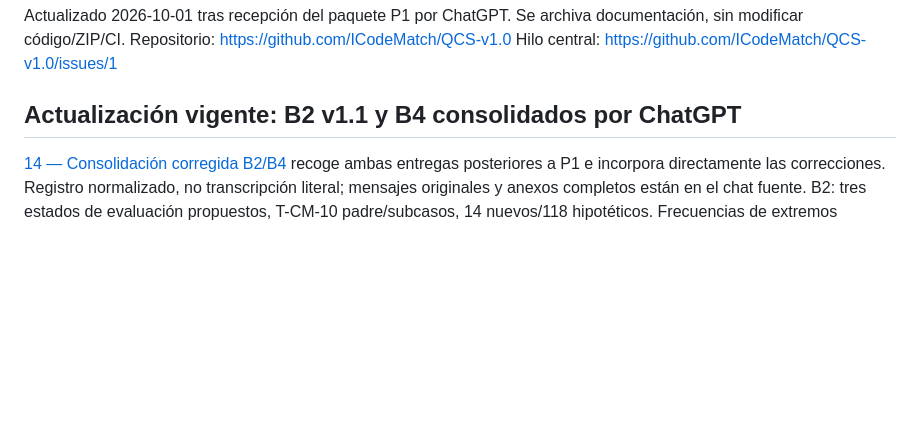
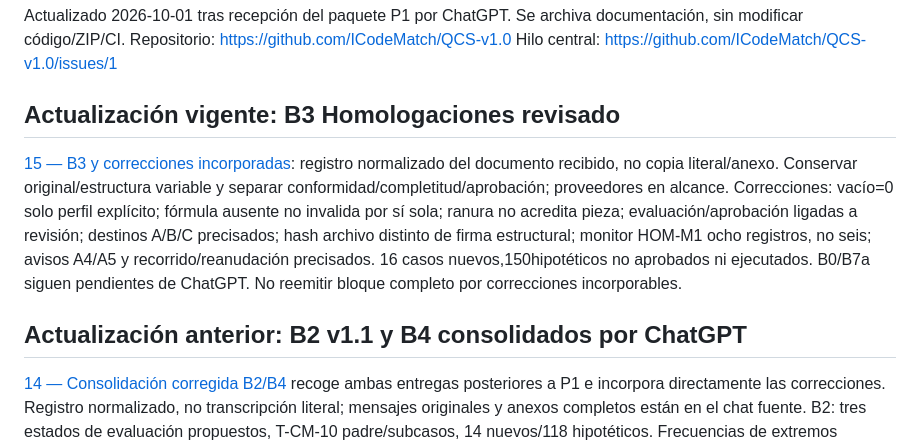
Before and after one commit to ICodeMatch/QCS-v1.0, a Markdown page: docs/CONTINUAR-QCS.md, the part around the change. Drawn GitHub-style; blank space fills up the shorter version.

Commit message:
docs: continuidad B3 revisado [skip ci]

```diff
--- a/docs/CONTINUAR-QCS.md
+++ b/docs/CONTINUAR-QCS.md
@@ -3,7 +3,12 @@ Actualizado 2026-10-01 tras recepción del paquete P1 por ChatGPT. Se archiva do
 Repositorio: https://github.com/ICodeMatch/QCS-v1.0
 Hilo central: https://github.com/ICodeMatch/QCS-v1.0/issues/1
 
-## Actualización vigente: B2 v1.1 y B4 consolidados por ChatGPT
+## Actualización vigente: B3 Homologaciones revisado
+[15 — B3 y correcciones incorporadas](historico/2026-10-01/15-b3-homologaciones-corregido.md): registro normalizado del documento recibido, no copia literal/anexo. Conservar original/estructura variable y separar conformidad/completitud/aprobación; proveedores en alcance.
+Correcciones: vacío=0 solo perfil explícito; fórmula ausente no invalida por sí sola; ranura no acredita pieza; evaluación/aprobación ligadas a revisión; destinos A/B/C precisados; hash archivo distinto de firma estructural; monitor HOM-M1 ocho registros, no seis; avisos A4/A5 y recorrido/reanudación precisados.
+16 casos nuevos,150hipotéticos no aprobados ni ejecutados. B0/B7a siguen pendientes de ChatGPT. No reemitir bloque completo por correcciones incorporables.
+
+## Actualización anterior: B2 v1.1 y B4 consolidados por ChatGPT
 [14 — Consolidación corregida B2/B4](historico/2026-10-01/14-consolidacion-b2-b4-corregida.md) recoge ambas entregas posteriores a P1 e incorpora directamente las correcciones. Registro normalizado, no transcripción literal; mensajes originales y anexos completos están en el chat fuente.
 B2: tres estados de evaluación propuestos, T-CM-10 padre/subcasos, 14 nuevos/118 hipotéticos. Frecuencias de extremos contrastadas por ChatGPT en JavaScript fuera de QCS, coincidencia con Claude; no prueba funcional.
 B4: 16 nuevos/134 hipotéticos. Correcciones vigentes: updatedAt NO es fecha de registro; preservar borrador antes de cámara y validar recuperación real; XLSX texto tipado separado de CSV fiel/protegido; copia para todo borrado sigue propuesta.
```
